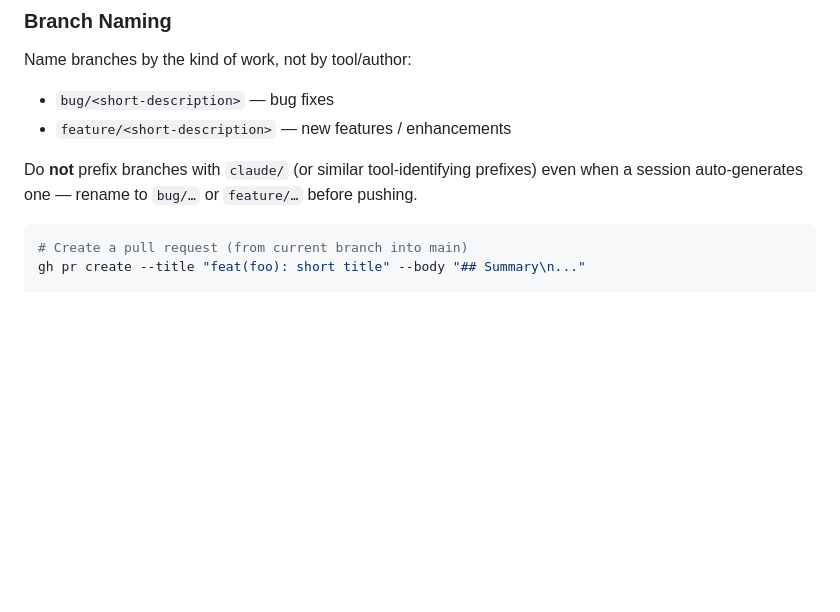
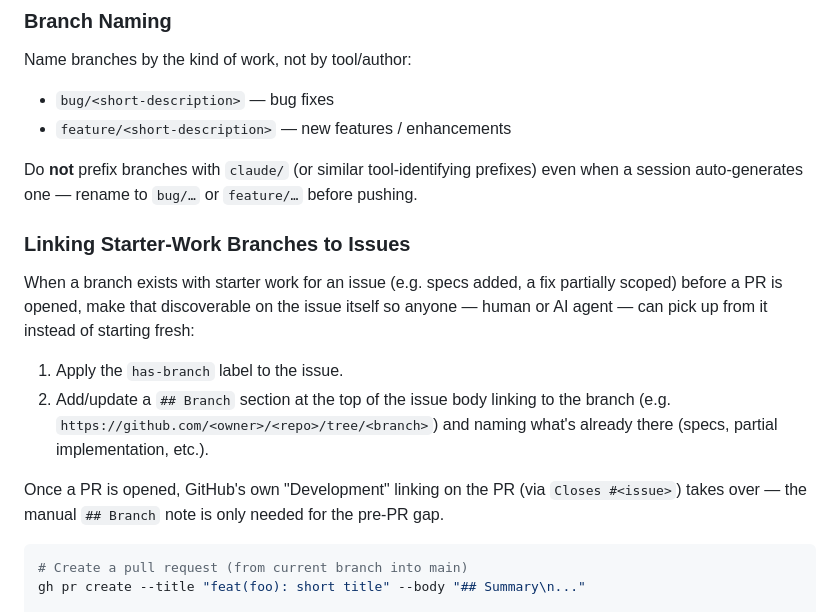
Before and after one commit to Health-Flare/app, a Markdown page: CLAUDE.md, the part around the change. GitHub-like rendering; blank space fills up the shorter version.

Commit message:
Document convention: link starter-work branches to their issue
Adds a has-branch label + a ## Branch note in the issue body as the
pre-PR way to make an in-progress branch discoverable, so humans and
AI agents alike know to pick up existing work instead of starting fresh.
Co-Authored-By: Claude Sonnet 5 <noreply@anthropic.com>
Claude-Session: https://claude.ai/code/session_014zJ84Kg2FQPRqgYSrWLTCL

````diff
--- a/CLAUDE.md
+++ b/CLAUDE.md
@@ -61,6 +61,22 @@ Name branches by the kind of work, not by tool/author:
 Do **not** prefix branches with `claude/` (or similar tool-identifying prefixes)
 even when a session auto-generates one — rename to `bug/…` or `feature/…` before
 pushing.
+
+### Linking Starter-Work Branches to Issues
+
+When a branch exists with starter work for an issue (e.g. specs added, a fix
+partially scoped) before a PR is opened, make that discoverable on the issue
+itself so anyone — human or AI agent — can pick up from it instead of
+starting fresh:
+
+1. Apply the `has-branch` label to the issue.
+2. Add/update a `## Branch` section at the top of the issue body linking to
+   the branch (e.g. `https://github.com/<owner>/<repo>/tree/<branch>`) and
+   naming what's already there (specs, partial implementation, etc.).
+
+Once a PR is opened, GitHub's own "Development" linking on the PR (via
+`Closes #<issue>`) takes over — the manual `## Branch` note is only needed
+for the pre-PR gap.
 
 ```bash
 # Create a pull request (from current branch into main)
````
